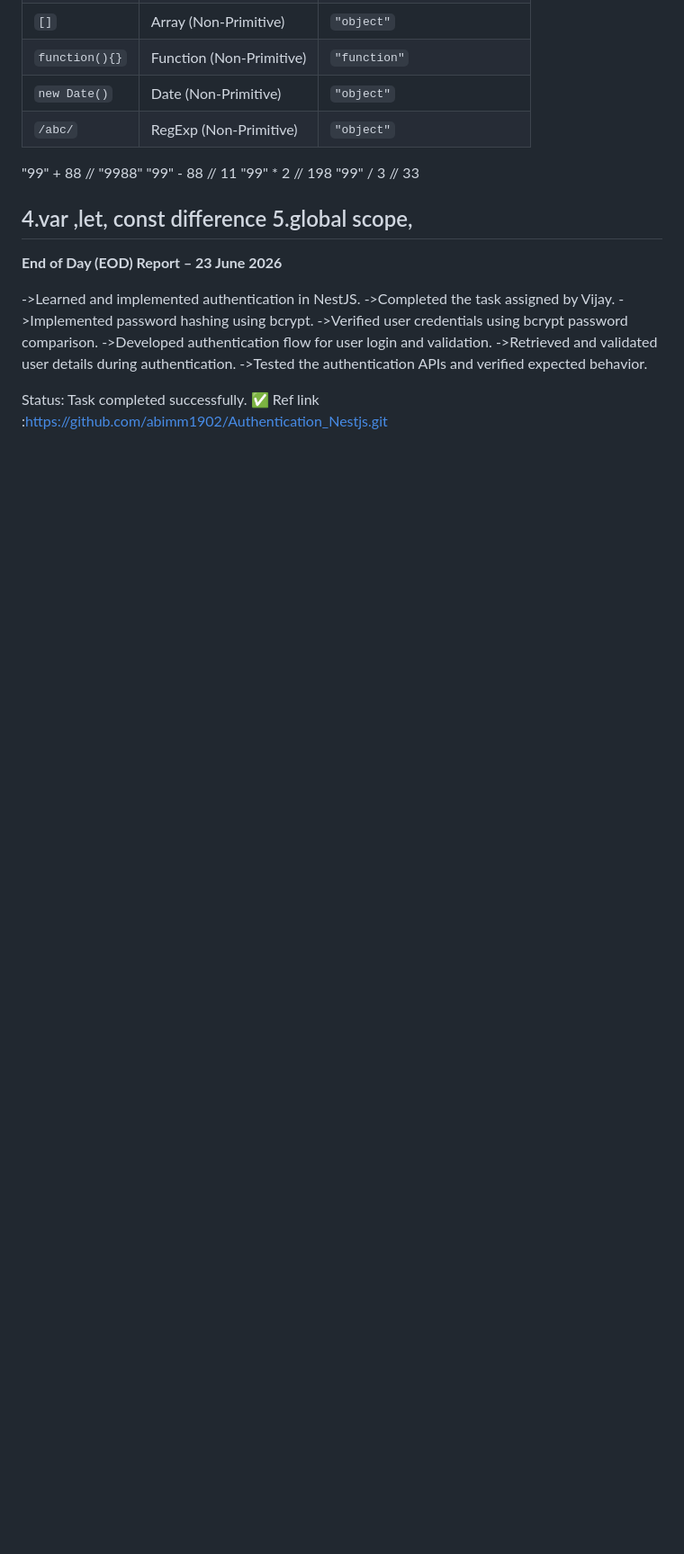
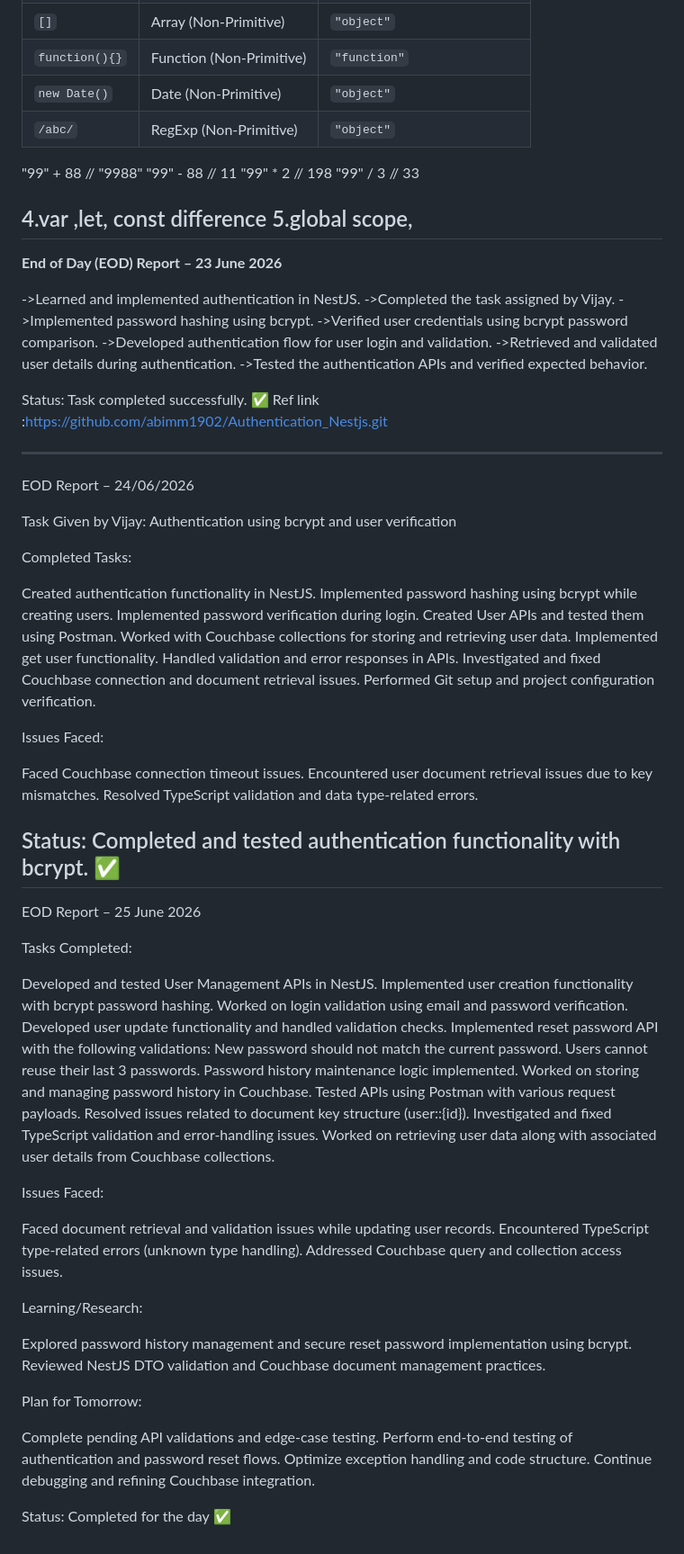
Before and after one commit to abimm1902/Nodejs, a Markdown page: Readme.md, the part around the change. Shown at 90% size. Rendered like a GitHub page; blank space fills up the shorter version.

Commit message:
add 24/6/2026 and 25/6/2026 EOD
Added detailed EOD reports for 24/06/2026 and 25/06/2026, outlining completed tasks, issues faced, learning, and plans for the next day.

```diff
--- a/Readme.md
+++ b/Readme.md
@@ -872,3 +872,68 @@ console.log(Number.isNaN(NaN)); // true
 
 Status: Task completed successfully. ✅
 Ref link :https://github.com/abimm1902/Authentication_Nestjs.git
+
+---------------------------------------------------------
+
+
+   EOD Report – 24/06/2026
+
+Task Given by Vijay: Authentication using bcrypt and user verification
+
+Completed Tasks:
+
+Created authentication functionality in NestJS.
+Implemented password hashing using bcrypt while creating users.
+Implemented password verification during login.
+Created User APIs and tested them using Postman.
+Worked with Couchbase collections for storing and retrieving user data.
+Implemented get user functionality.
+Handled validation and error responses in APIs.
+Investigated and fixed Couchbase connection and document retrieval issues.
+Performed Git setup and project configuration verification.
+
+Issues Faced:
+
+Faced Couchbase connection timeout issues.
+Encountered user document retrieval issues due to key mismatches.
+Resolved TypeScript validation and data type-related errors.
+
+Status: Completed and tested authentication functionality with bcrypt. ✅
+------------------------------------------------------------
+EOD Report – 25 June 2026
+
+Tasks Completed:
+
+Developed and tested User Management APIs in NestJS.
+Implemented user creation functionality with bcrypt password hashing.
+Worked on login validation using email and password verification.
+Developed user update functionality and handled validation checks.
+Implemented reset password API with the following validations:
+New password should not match the current password.
+Users cannot reuse their last 3 passwords.
+Password history maintenance logic implemented.
+Worked on storing and managing password history in Couchbase.
+Tested APIs using Postman with various request payloads.
+Resolved issues related to document key structure (user::{id}).
+Investigated and fixed TypeScript validation and error-handling issues.
+Worked on retrieving user data along with associated user details from Couchbase collections.
+
+Issues Faced:
+
+Faced document retrieval and validation issues while updating user records.
+Encountered TypeScript type-related errors (unknown type handling).
+Addressed Couchbase query and collection access issues.
+
+Learning/Research:
+
+Explored password history management and secure reset password implementation using bcrypt.
+Reviewed NestJS DTO validation and Couchbase document management practices.
+
+Plan for Tomorrow:
+
+Complete pending API validations and edge-case testing.
+Perform end-to-end testing of authentication and password reset flows.
+Optimize exception handling and code structure.
+Continue debugging and refining Couchbase integration.
+
+Status: Completed for the day ✅
```
